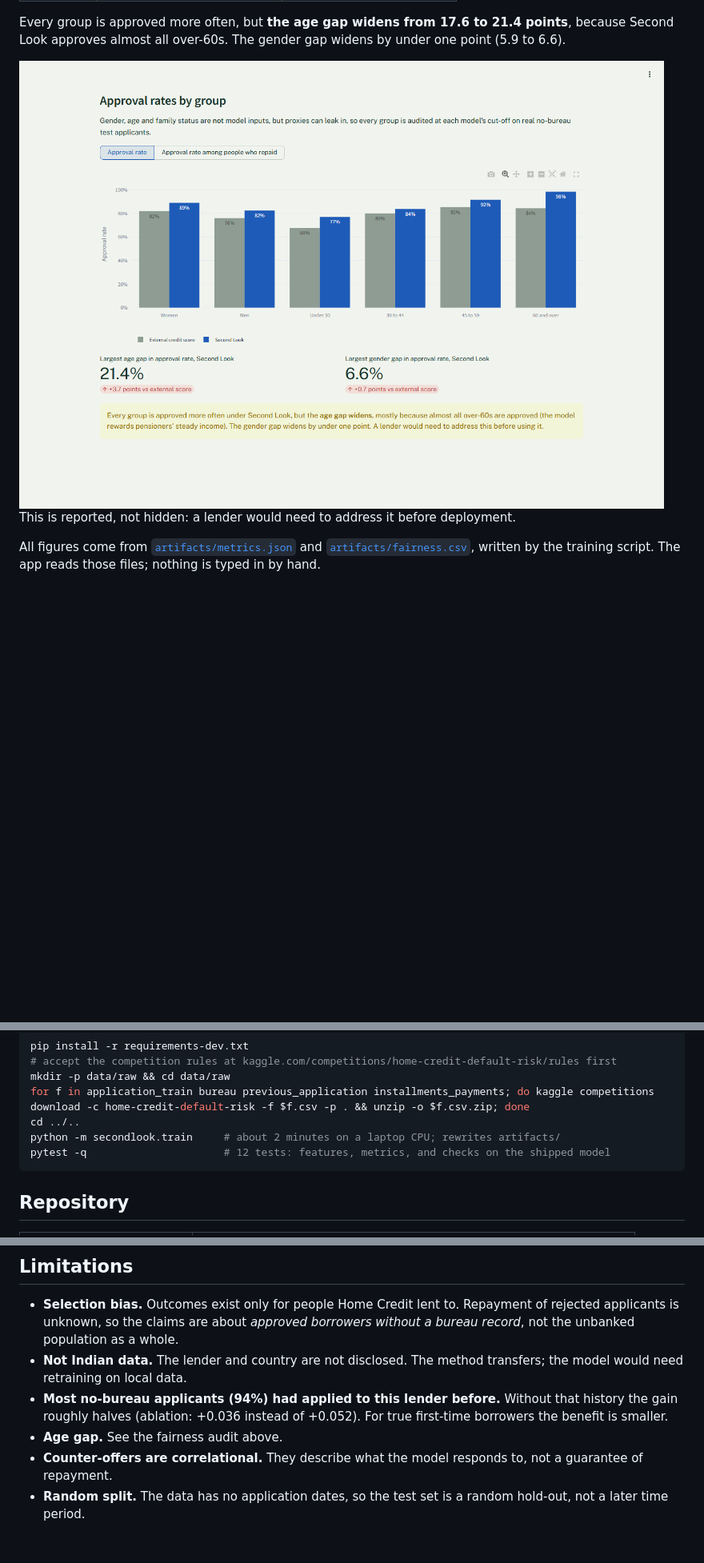
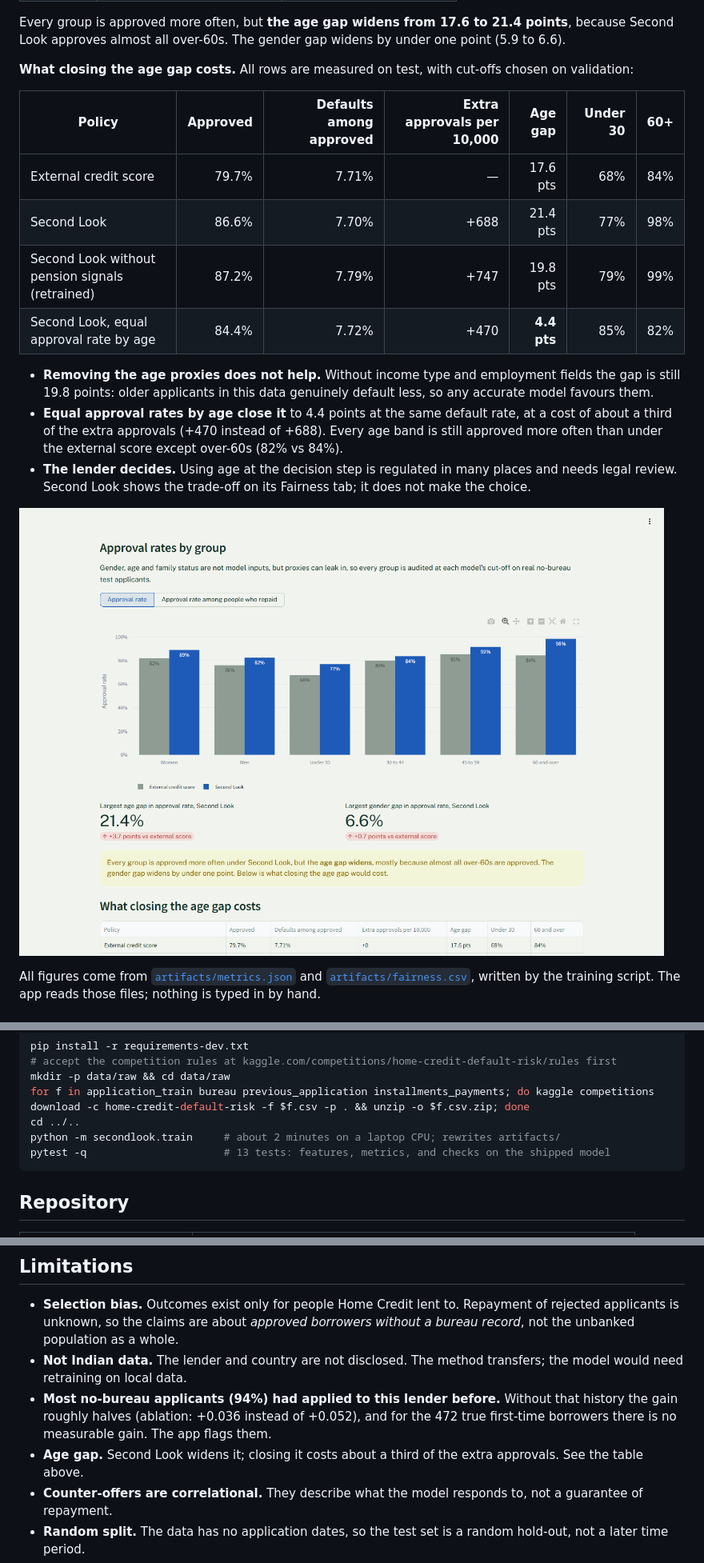
Before and after one commit to AryanMashalkar/second-look, a Markdown page: README.md, 3 parts joined by grey strips. Shown at 80% size. Rendered like a GitHub page; pictures changed too: docs/fairness.png; blank space fills up the shorter version.

````diff
--- a/README.md
+++ b/README.md
@@ -59,7 +62,20 @@ The people Second Look adds default less often than the people it drops.
 
 Every group is approved more often, but **the age gap widens from 17.6 to 21.4 points**, because Second Look approves almost all over-60s. The gender gap widens by under one point (5.9 to 6.6).
 
-![Fairness audit](docs/fairness.png) This is reported, not hidden: a lender would need to address it before deployment.
+**What closing the age gap costs.** All rows are measured on test, with cut-offs chosen on validation:
+
+| Policy | Approved | Defaults among approved | Extra approvals per 10,000 | Age gap | Under 30 | 60+ |
+|---|---:|---:|---:|---:|---:|---:|
+| External credit score | 79.7% | 7.71% | — | 17.6 pts | 68% | 84% |
+| Second Look | 86.6% | 7.70% | +688 | 21.4 pts | 77% | 98% |
+| Second Look without pension signals (retrained) | 87.2% | 7.79% | +747 | 19.8 pts | 79% | 99% |
+| Second Look, equal approval rate by age | 84.4% | 7.72% | +470 | **4.4 pts** | 85% | 82% |
+
+- **Removing the age proxies does not help.** Without income type and employment fields the gap is still 19.8 points: older applicants in this data genuinely default less, so any accurate model favours them.
+- **Equal approval rates by age close it** to 4.4 points at the same default rate, at a cost of about a third of the extra approvals (+470 instead of +688). Every age band is still approved more often than under the external score except over-60s (82% vs 84%).
+- **The lender decides.** Using age at the decision step is regulated in many places and needs legal review. Second Look shows the trade-off on its Fairness tab; it does not make the choice.
+
+![Fairness audit](docs/fairness.png)
 
 All figures come from [`artifacts/metrics.json`](artifacts/metrics.json) and [`artifacts/fairness.csv`](artifacts/fairness.csv), written by the training script. The app reads those files; nothing is typed in by hand.
 
@@ -135,7 +151,7 @@ mkdir -p data/raw && cd data/raw
 for f in application_train bureau previous_application installments_payments; do kaggle competitions download -c home-credit-default-risk -f $f.csv -p . && unzip -o $f.csv.zip; done
 cd ../..
 python -m secondlook.train     # about 2 minutes on a laptop CPU; rewrites artifacts/
-pytest -q                      # 12 tests: features, metrics, and checks on the shipped model
+pytest -q                      # 13 tests: features, metrics, and checks on the shipped model
 ```
 
 ## Repository
@@ -158,8 +174,8 @@ pytest -q                      # 12 tests: features, metrics, and checks on the
 
 - **Selection bias.** Outcomes exist only for people Home Credit lent to. Repayment of rejected applicants is unknown, so the claims are about *approved borrowers without a bureau record*, not the unbanked population as a whole.
 - **Not Indian data.** The lender and country are not disclosed. The method transfers; the model would need retraining on local data.
-- **Most no-bureau applicants (94%) had applied to this lender before.** Without that history the gain roughly halves (ablation: +0.036 instead of +0.052). For true first-time borrowers the benefit is smaller.
-- **Age gap.** See the fairness audit above.
+- **Most no-bureau applicants (94%) had applied to this lender before.** Without that history the gain roughly halves (ablation: +0.036 instead of +0.052), and for the 472 true first-time borrowers there is no measurable gain. The app flags them.
+- **Age gap.** Second Look widens it; closing it costs about a third of the extra approvals. See the table above.
 - **Counter-offers are correlational.** They describe what the model responds to, not a guarantee of repayment.
 - **Random split.** The data has no application dates, so the test set is a random hold-out, not a later time period.
 - **Prototype.** Not a validated credit model; not for real lending decisions.
````
Also changed, not shown: other parts of README.md (+5 -2 lines), docs/case.png, docs/counteroffer.png, docs/explain.png, docs/policy.png, 9 other files.
